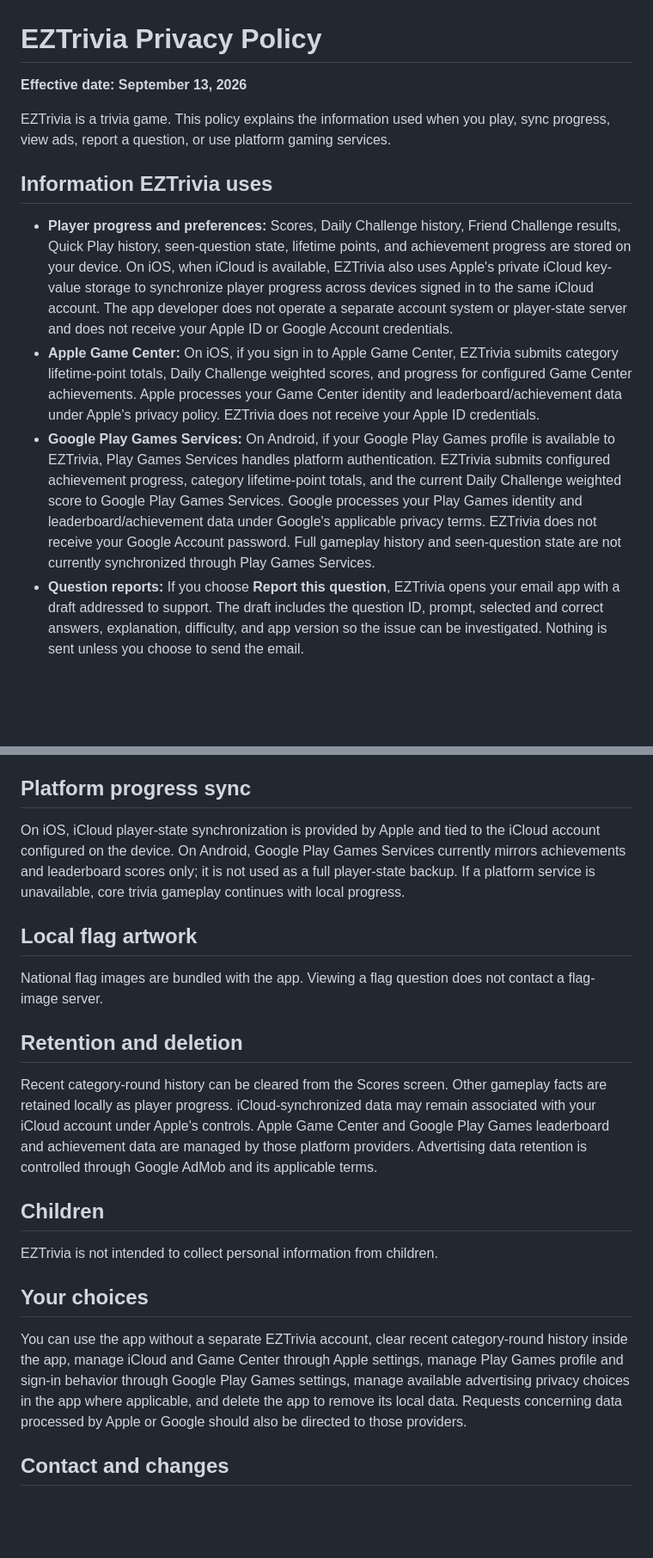
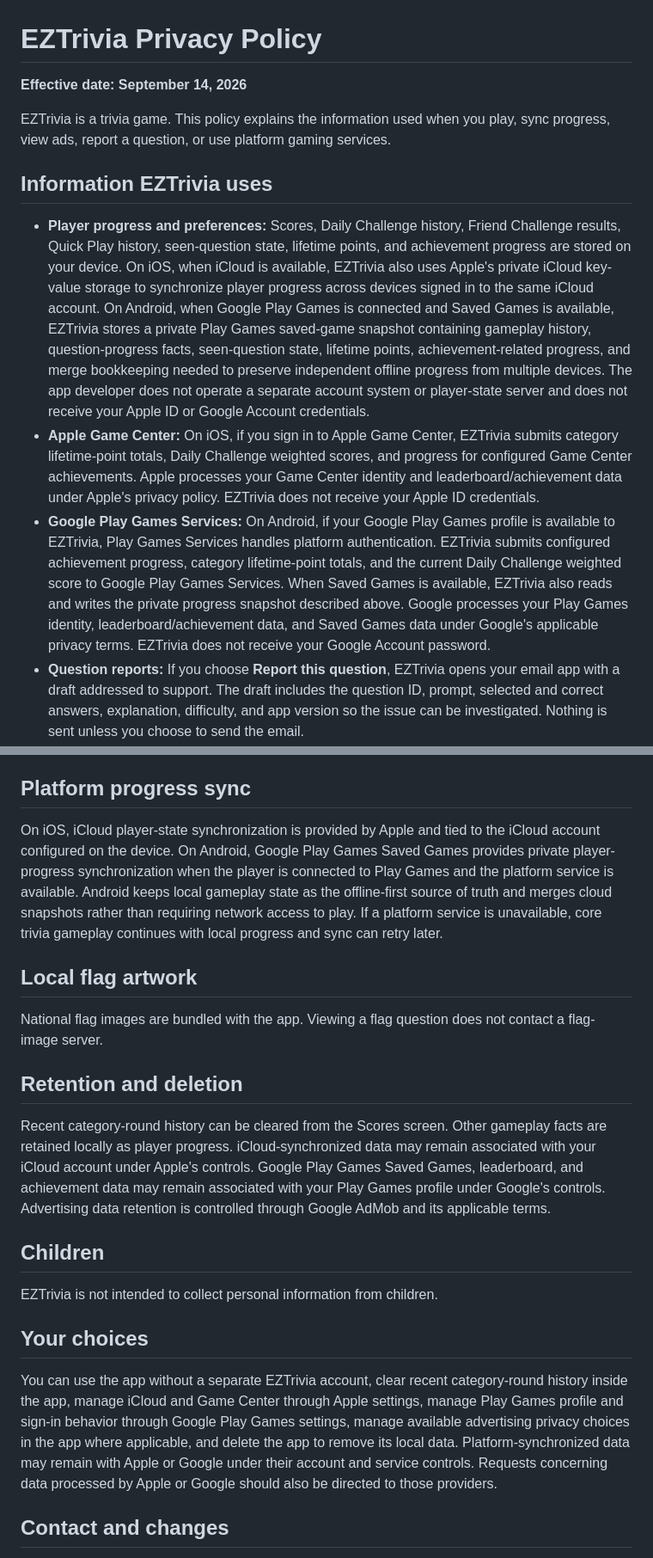
Before and after one commit to killjoy00/EZTrivia, a Markdown page: PRIVACY.md, 2 parts joined by grey strips. Shown at 86% size. Drawn GitHub-style; blank space fills up the shorter version.

Commit message:
Document Android Play Games Saved Games privacy behavior

```diff
--- a/PRIVACY.md
+++ b/PRIVACY.md
@@ -1,14 +1,14 @@
 # EZTrivia Privacy Policy
 
-**Effective date: September 13, 2026**
+**Effective date: September 14, 2026**
 
 EZTrivia is a trivia game. This policy explains the information used when you play, sync progress, view ads, report a question, or use platform gaming services.
 
 ## Information EZTrivia uses
 
-- **Player progress and preferences:** Scores, Daily Challenge history, Friend Challenge results, Quick Play history, seen-question state, lifetime points, and achievement progress are stored on your device. On iOS, when iCloud is available, EZTrivia also uses Apple's private iCloud key-value storage to synchronize player progress across devices signed in to the same iCloud account. The app developer does not operate a separate account system or player-state server and does not receive your Apple ID or Google Account credentials.
+- **Player progress and preferences:** Scores, Daily Challenge history, Friend Challenge results, Quick Play history, seen-question state, lifetime points, and achievement progress are stored on your device. On iOS, when iCloud is available, EZTrivia also uses Apple's private iCloud key-value storage to synchronize player progress across devices signed in to the same iCloud account. On Android, when Google Play Games is connected and Saved Games is available, EZTrivia stores a private Play Games saved-game snapshot containing gameplay history, question-progress facts, seen-question state, lifetime points, achievement-related progress, and merge bookkeeping needed to preserve independent offline progress from multiple devices. The app developer does not operate a separate account system or player-state server and does not receive your Apple ID or Google Account credentials.
 - **Apple Game Center:** On iOS, if you sign in to Apple Game Center, EZTrivia submits category lifetime-point totals, Daily Challenge weighted scores, and progress for configured Game Center achievements. Apple processes your Game Center identity and leaderboard/achievement data under Apple's privacy policy. EZTrivia does not receive your Apple ID credentials.
-- **Google Play Games Services:** On Android, if your Google Play Games profile is available to EZTrivia, Play Games Services handles platform authentication. EZTrivia submits configured achievement progress, category lifetime-point totals, and the current Daily Challenge weighted score to Google Play Games Services. Google processes your Play Games identity and leaderboard/achievement data under Google's applicable privacy terms. EZTrivia does not receive your Google Account password. Full gameplay history and seen-question state are not currently synchronized through Play Games Services.
+- **Google Play Games Services:** On Android, if your Google Play Games profile is available to EZTrivia, Play Games Services handles platform authentication. EZTrivia submits configured achievement progress, category lifetime-point totals, and the current Daily Challenge weighted score to Google Play Games Services. When Saved Games is available, EZTrivia also reads and writes the private progress snapshot described above. Google processes your Play Games identity, leaderboard/achievement data, and Saved Games data under Google's applicable privacy terms. EZTrivia does not receive your Google Account password.
 - **Question reports:** If you choose **Report this question**, EZTrivia opens your email app with a draft addressed to support. The draft includes the question ID, prompt, selected and correct answers, explanation, difficulty, and app version so the issue can be investigated. Nothing is sent unless you choose to send the email.
 - **Analytics and crash diagnostics:** EZTrivia ships no first-party analytics or crash-reporting SDK and sends no gameplay events to the developer. Platform operators may provide aggregate store analytics or opt-in diagnostics under their own privacy terms.
 - **Purchases:** The optional one-time Remove Ads purchase is processed by Apple through StoreKit on iOS and by Google through Google Play Billing on Android. EZ Trivia never sees or stores payment details; it records a local entitlement status so paid users do not briefly see ads while the platform store rechecks ownership, and the platform store remains authoritative for restores, refunds, and revocations.
@@ -20,7 +20,7 @@ EZTrivia does not directly sell personal information. Where advertising is enabl
 
 ## Platform progress sync
 
-On iOS, iCloud player-state synchronization is provided by Apple and tied to the iCloud account configured on the device. On Android, Google Play Games Services currently mirrors achievements and leaderboard scores only; it is not used as a full player-state backup. If a platform service is unavailable, core trivia gameplay continues with local progress.
+On iOS, iCloud player-state synchronization is provided by Apple and tied to the iCloud account configured on the device. On Android, Google Play Games Saved Games provides private player-progress synchronization when the player is connected to Play Games and the platform service is available. Android keeps local gameplay state as the offline-first source of truth and merges cloud snapshots rather than requiring network access to play. If a platform service is unavailable, core trivia gameplay continues with local progress and sync can retry later.
 
 ## Local flag artwork
 
@@ -28,7 +28,7 @@ National flag images are bundled with the app. Viewing a flag question does not
 
 ## Retention and deletion
 
-Recent category-round history can be cleared from the Scores screen. Other gameplay facts are retained locally as player progress. iCloud-synchronized data may remain associated with your iCloud account under Apple's controls. Apple Game Center and Google Play Games leaderboard and achievement data are managed by those platform providers. Advertising data retention is controlled through Google AdMob and its applicable terms.
+Recent category-round history can be cleared from the Scores screen. Other gameplay facts are retained locally as player progress. iCloud-synchronized data may remain associated with your iCloud account under Apple's controls. Google Play Games Saved Games, leaderboard, and achievement data may remain associated with your Play Games profile under Google's controls. Advertising data retention is controlled through Google AdMob and its applicable terms.
 
 ## Children
 
@@ -36,7 +36,7 @@ EZTrivia is not intended to collect personal information from children.
 
 ## Your choices
 
-You can use the app without a separate EZTrivia account, clear recent category-round history inside the app, manage iCloud and Game Center through Apple settings, manage Play Games profile and sign-in behavior through Google Play Games settings, manage available advertising privacy choices in the app where applicable, and delete the app to remove its local data. Requests concerning data processed by Apple or Google should also be directed to those providers.
+You can use the app without a separate EZTrivia account, clear recent category-round history inside the app, manage iCloud and Game Center through Apple settings, manage Play Games profile and sign-in behavior through Google Play Games settings, manage available advertising privacy choices in the app where applicable, and delete the app to remove its local data. Platform-synchronized data may remain with Apple or Google under their account and service controls. Requests concerning data processed by Apple or Google should also be directed to those providers.
 
 ## Contact and changes
 
```
